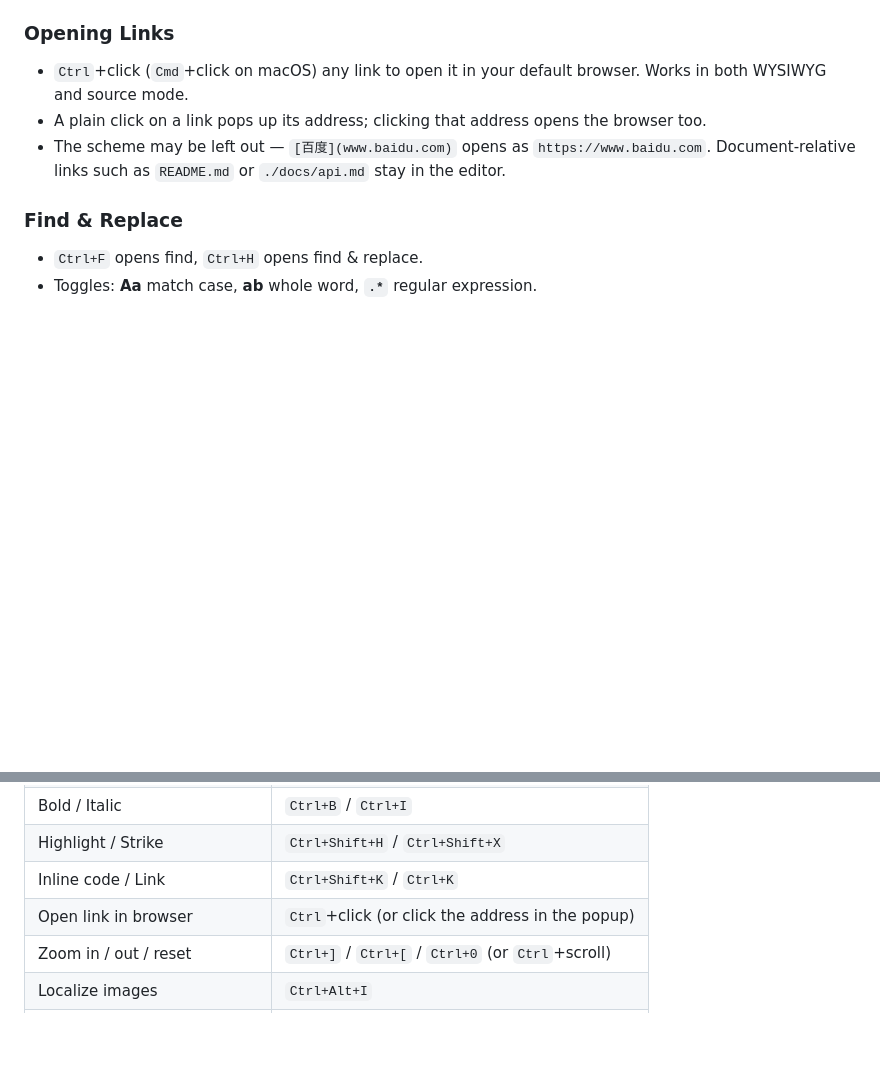
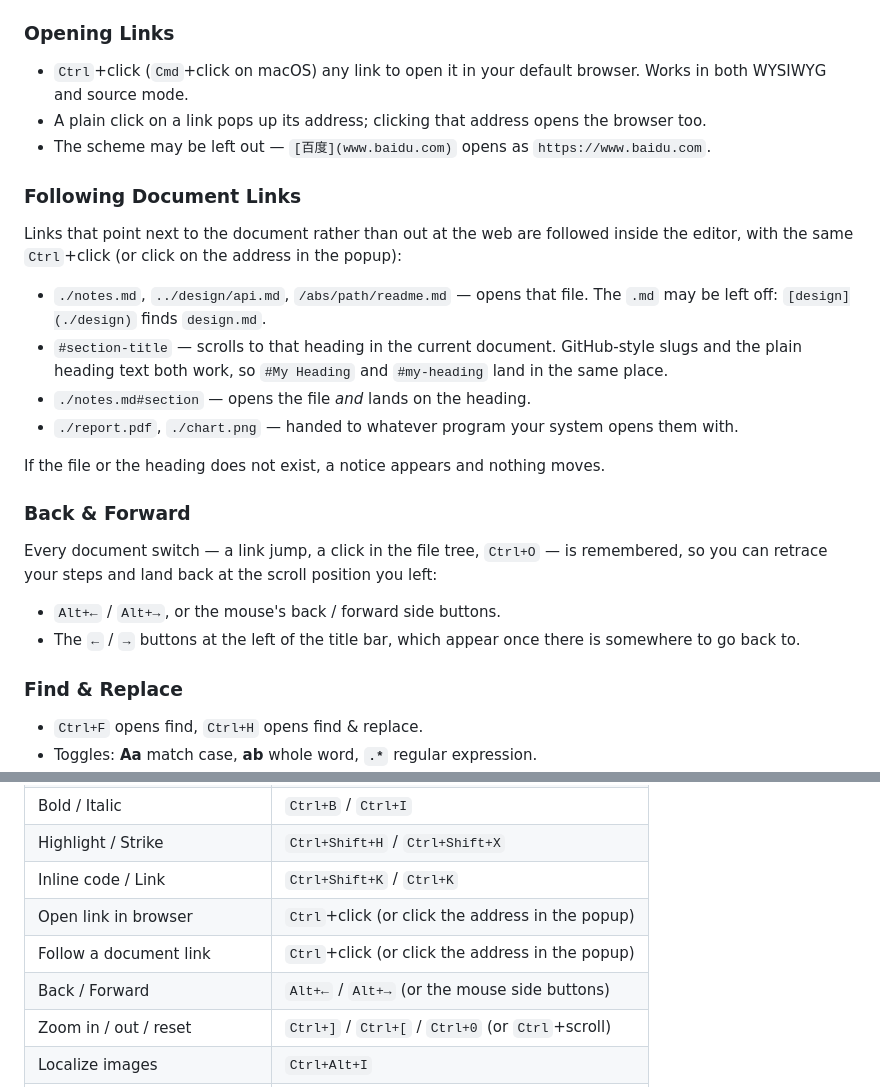
Before and after one commit to butterfly2sea/milkdown-editor, a Markdown page: README.md, 2 parts joined by grey strips. GitHub-like rendering; blank space fills up the shorter version.

```diff
--- a/README.md
+++ b/README.md
@@ -62,7 +62,25 @@ Type `==text==`, or select text and click the highlight button in the selection
 
 * `Ctrl`+click (`Cmd`+click on macOS) any link to open it in your default browser. Works in both WYSIWYG and source mode.
 * A plain click on a link pops up its address; clicking that address opens the browser too.
-* The scheme may be left out — `[百度](www.baidu.com)` opens as `https://www.baidu.com`. Document-relative links such as `README.md` or `./docs/api.md` stay in the editor.
+* The scheme may be left out — `[百度](www.baidu.com)` opens as `https://www.baidu.com`.
+
+### Following Document Links
+
+Links that point next to the document rather than out at the web are followed inside the editor, with the same `Ctrl`+click (or click on the address in the popup):
+
+* `./notes.md`, `../design/api.md`, `/abs/path/readme.md` — opens that file. The `.md` may be left off: `[design](./design)` finds `design.md`.
+* `#section-title` — scrolls to that heading in the current document. GitHub-style slugs and the plain heading text both work, so `#My Heading` and `#my-heading` land in the same place.
+* `./notes.md#section` — opens the file *and* lands on the heading.
+* `./report.pdf`, `./chart.png` — handed to whatever program your system opens them with.
+
+If the file or the heading does not exist, a notice appears and nothing moves.
+
+### Back & Forward
+
+Every document switch — a link jump, a click in the file tree, `Ctrl+O` — is remembered, so you can retrace your steps and land back at the scroll position you left:
+
+* `Alt+←` / `Alt+→`, or the mouse's back / forward side buttons.
+* The `←` / `→` buttons at the left of the title bar, which appear once there is somewhere to go back to.
 
 ### Find & Replace
 
@@ -168,6 +186,8 @@ Then set the default app again with `Cmd+I`.
 | Highlight / Strike      | `Ctrl+Shift+H` / `Ctrl+Shift+X`                   |
 | Inline code / Link      | `Ctrl+Shift+K` / `Ctrl+K`                         |
 | Open link in browser    | `Ctrl`+click (or click the address in the popup)  |
+| Follow a document link  | `Ctrl`+click (or click the address in the popup)  |
+| Back / Forward          | `Alt+←` / `Alt+→` (or the mouse side buttons)     |
 | Zoom in / out / reset   | `Ctrl+]` / `Ctrl+[` / `Ctrl+0` (or `Ctrl`+scroll) |
 | Localize images         | `Ctrl+Alt+I`                                      |
 | Toggle sidebar / theme  | `Ctrl+\` / `Ctrl+/`                               |
```
Also changed, not shown: README.zh.md (+27 -0 lines).
